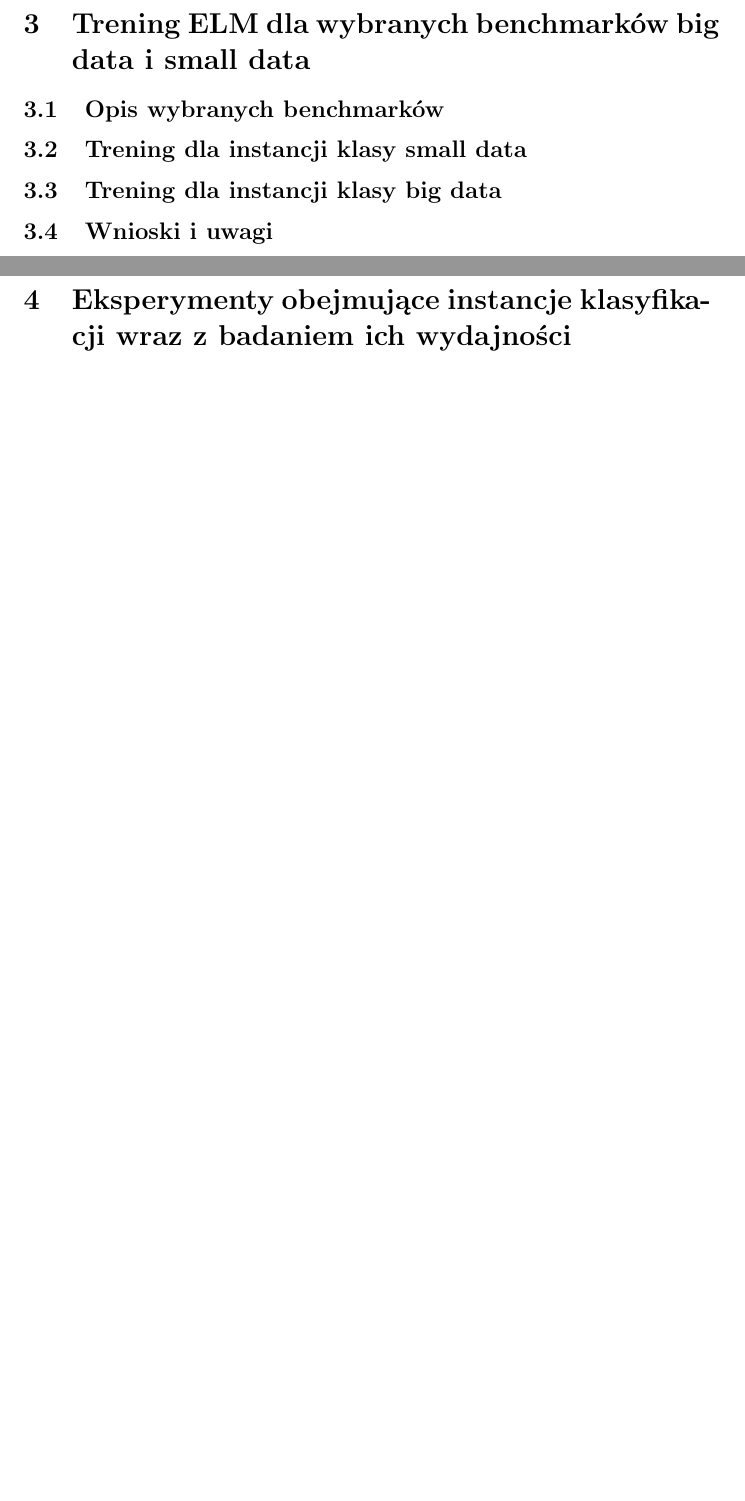
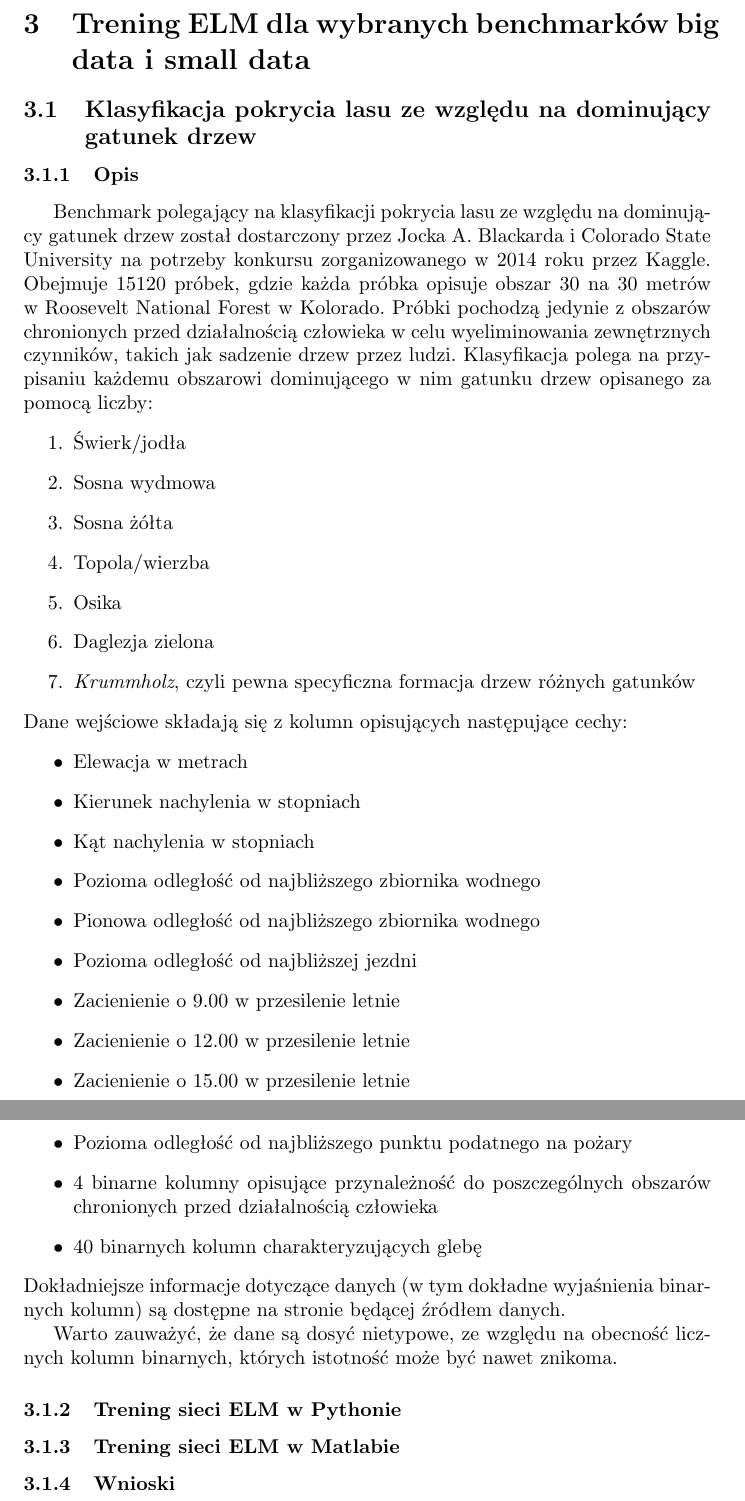
Before and after one commit to Alkuerissa/ELM, a LaTeX document (elm.tex): two parts of pages 16 and 17 of 26, joined at a grey line, cut so that both start at the same text, the shorter picture padded with empty space. Compiled offline with pdfLaTeX.

Commit message:
opis drzew

```diff
--- a/elm.tex
+++ b/elm.tex
@@ -298,14 +298,41 @@ Nie są one usuwane automatycznie, gdyż umożliwiają dokładniejszy wgląd w d
 \end{itemize}
 \clearpage
 \section{Trening ELM dla wybranych benchmarków big data i small data}
-\subsection{Opis wybranych benchmarków}
-\subsection{Trening dla instancji klasy small data}
-\subsection{Trening dla instancji klasy big data}
-\subsection{Wnioski i uwagi}
+\subsection{Klasyfikacja pokrycia lasu ze względu na dominujący gatunek drzew}
+\subsubsection{Opis}
+Benchmark polegający na klasyfikacji pokrycia lasu ze względu na dominujący gatunek drzew został dostarczony przez Jocka A. Blackarda i Colorado State University na potrzeby konkursu zorganizowanego w 2014 roku przez Kaggle. Obejmuje 15120 próbek, gdzie każda próbka opisuje obszar 30 na 30 metrów w Roosevelt National Forest w Kolorado. Próbki pochodzą jedynie z obszarów chronionych przed działalnością człowieka w celu wyeliminowania zewnętrznych czynników, takich jak sadzenie drzew przez ludzi. Klasyfikacja polega na przypisaniu każdemu obszarowi dominującego w nim gatunku drzew opisanego za pomocą liczby:
+\begin{enumerate}
+\item Świerk/jodła
+\item Sosna wydmowa
+\item Sosna żółta
+\item Topola/wierzba
+\item Osika
+\item Daglezja zielona
+\item \textit{Krummholz}, czyli pewna specyficzna formacja drzew różnych gatunków
+\end{enumerate}
+Dane wejściowe składają się z kolumn opisujących następujące cechy:
+\begin{itemize}
+\item Elewacja w metrach
+\item Kierunek nachylenia w stopniach
+\item Kąt nachylenia w stopniach
+\item Pozioma odległość od najbliższego zbiornika wodnego
+\item Pionowa odległość od najbliższego zbiornika wodnego
+\item Pozioma odległość od najbliższej jezdni
+\item Zacienienie o 9.00 w przesilenie letnie
+\item Zacienienie o 12.00 w przesilenie letnie
+\item Zacienienie o 15.00 w przesilenie letnie
+\item Pozioma odległość od najbliższego punktu podatnego na pożary
+\item 4 binarne kolumny opisujące przynależność do poszczególnych obszarów chronionych przed działalnością człowieka
+\item 40 binarnych kolumn charakteryzujących glebę
+\end{itemize}
+Dokładniejsze informacje dotyczące danych (w tym dokładne wyjaśnienia binarnych kolumn) są dostępne na stronie będącej źródłem danych.
 
+Warto zauważyć, że dane są dosyć nietypowe, ze względu na obecność licznych kolumn binarnych, których istotność może być nawet znikoma.
+\subsubsection{Trening sieci ELM w Pythonie}
+\subsubsection{Trening sieci ELM w Matlabie}
+\subsubsection{Wnioski}
 \clearpage
-\section{Eksperymenty obejmujące instancje klasyfikacji wraz z badaniem ich wydajności}
-\clearpage
+
 \section*{Podsumowanie}
 \addcontentsline{toc}{section}{Podsumowanie}
 
```
Also changed, not shown: elm.tex (4 more changed lines).
